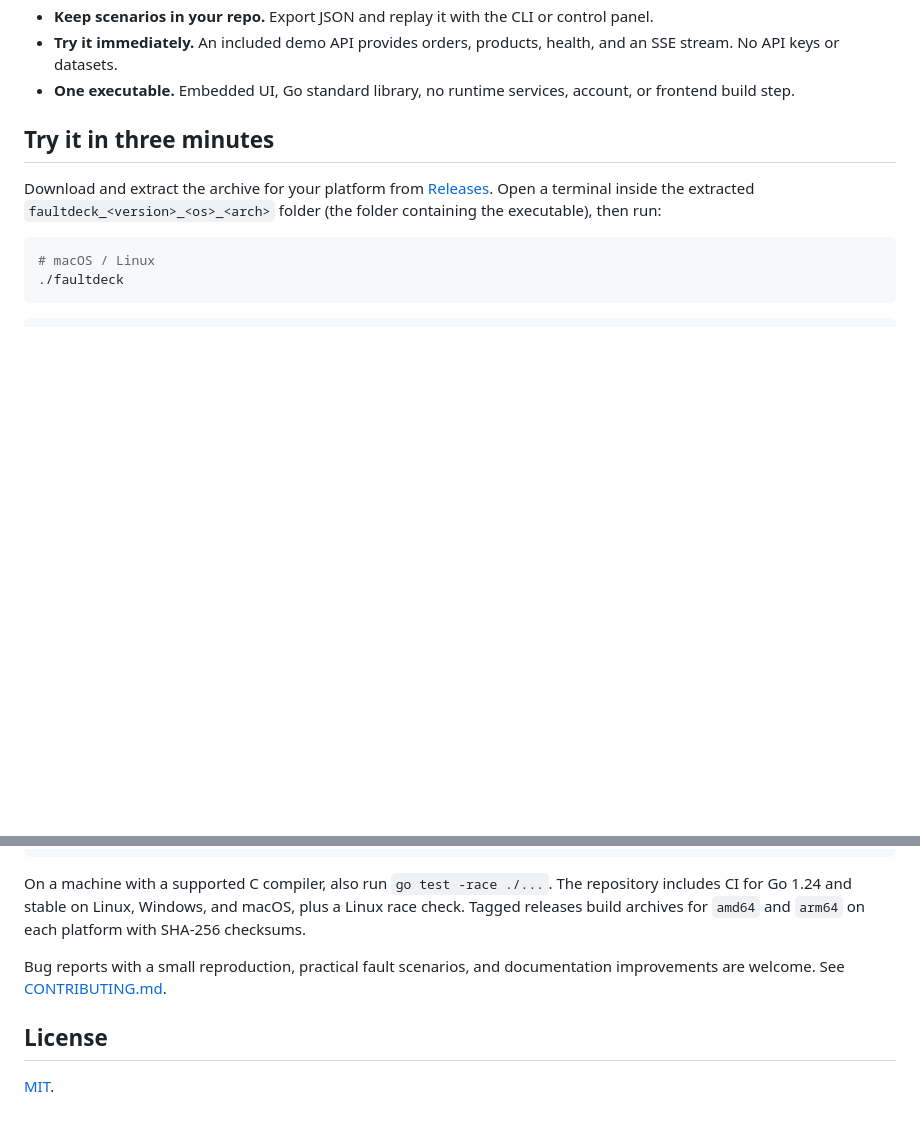
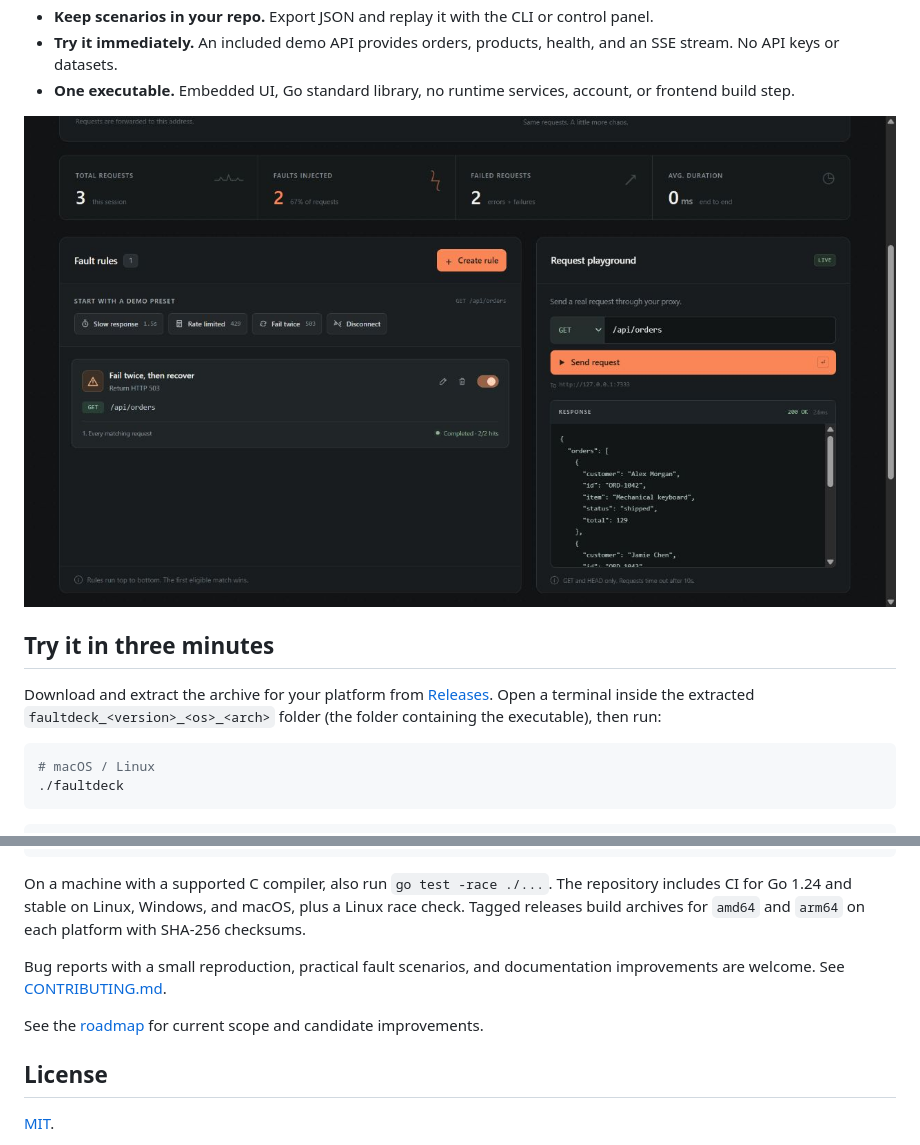
Before and after one commit to ogrtdtghkhan-afk/faultdeck, a Markdown page: README.md, 2 parts joined by grey strips. Rendered like a GitHub page; pictures changed too: docs/assets/fail-twice.png (added); blank space fills up the shorter version.

Commit message:
Add a live demo screenshot and focused product roadmap

```diff
--- a/README.md
+++ b/README.md
@@ -19,6 +21,8 @@ Your app ──► localhost:7332 ──► Your backend
 - **Keep scenarios in your repo.** Export JSON and replay it with the CLI or control panel.
 - **Try it immediately.** An included demo API provides orders, products, health, and an SSE stream. No API keys or datasets.
 - **One executable.** Embedded UI, Go standard library, no runtime services, account, or frontend build step.
+
+![FaultDeck after two injected failures: the rule is complete and the next request returns 200.](docs/assets/fail-twice.png)
 
 ## Try it in three minutes
 
@@ -154,6 +158,8 @@ On a machine with a supported C compiler, also run `go test -race ./...`. The re
 
 Bug reports with a small reproduction, practical fault scenarios, and documentation improvements are welcome. See [CONTRIBUTING.md](CONTRIBUTING.md).
 
+See the [roadmap](docs/roadmap.md) for current scope and candidate improvements.
+
 ## License
 
 [MIT](LICENSE).
```
Also changed, not shown: other parts of README.md (+2 -0 lines), README.zh-CN.md (+4 -0 lines), docs/roadmap.md (added, +33 -0 lines), 1 other file.
